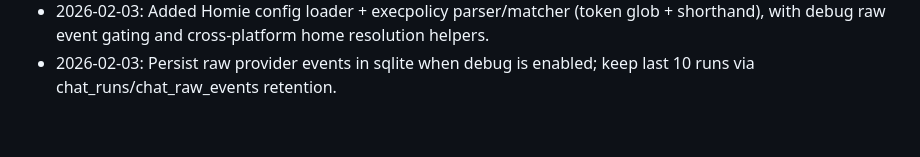
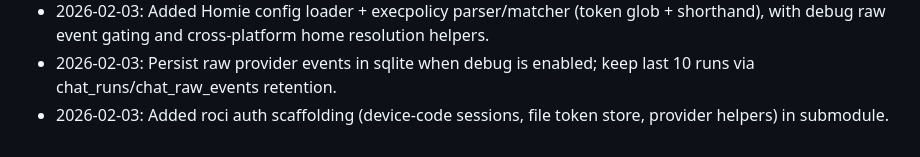
Before and after one commit to BumpyClock/homie, a Markdown page: LEARNINGS.md, the part around the change. Drawn GitHub-style.

Commit message:
feat: add roci auth scaffolding and dependencies health check

```diff
--- a/LEARNINGS.md
+++ b/LEARNINGS.md
@@ -41,3 +41,4 @@
 - 2026-02-02: Added cross-platform homie home resolution via `directories` crate + `HOMIE_HOME` override; used for codex app-server dir and `~` expansion.
 - 2026-02-03: Added Homie config loader + execpolicy parser/matcher (token glob + shorthand), with debug raw event gating and cross-platform home resolution helpers.
 - 2026-02-03: Persist raw provider events in sqlite when debug is enabled; keep last 10 runs via chat_runs/chat_raw_events retention.
+- 2026-02-03: Added roci auth scaffolding (device-code sessions, file token store, provider helpers) in submodule.
```
Also changed, not shown: docs/learned/roci-deps-2026-02-03.md (added, +14 -0 lines).
